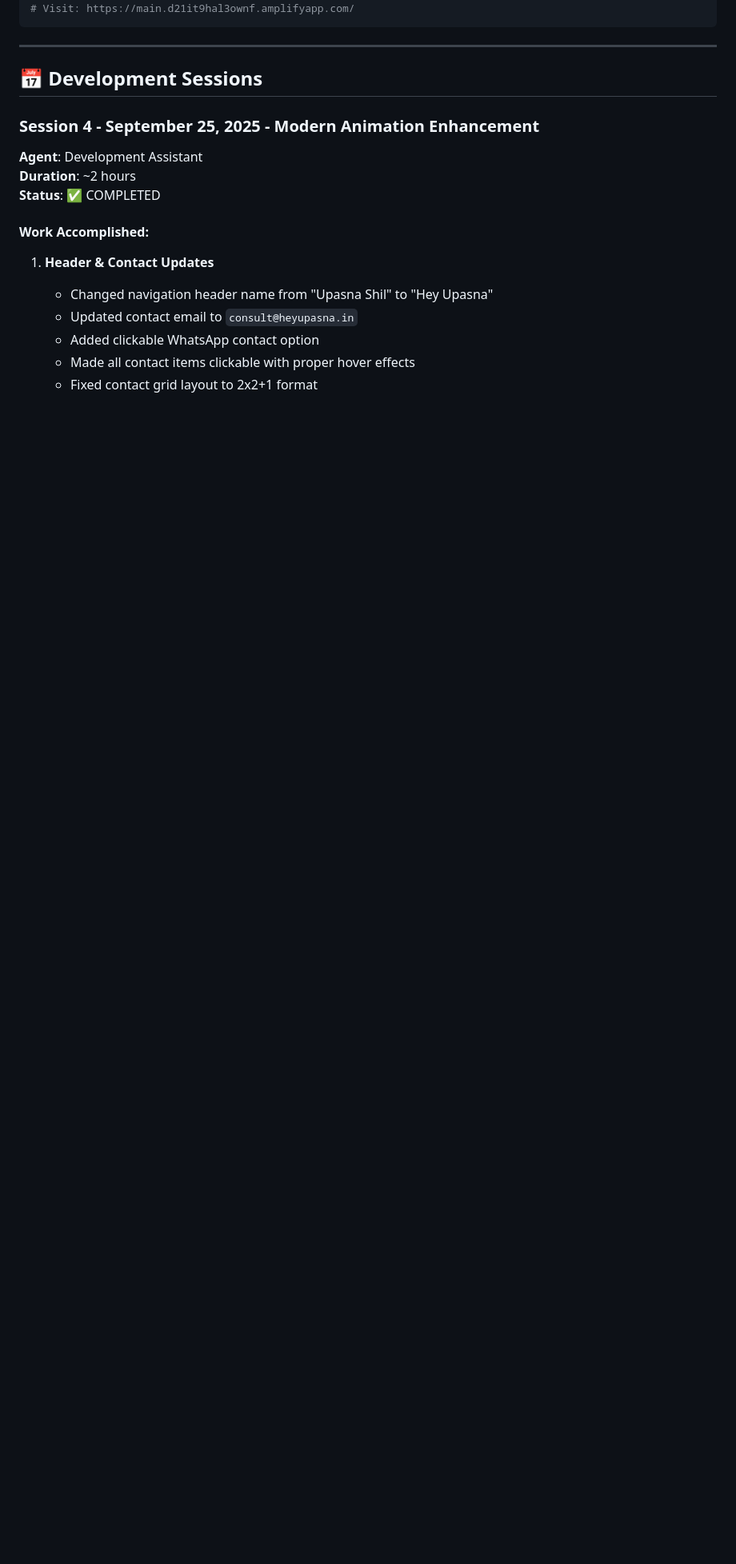
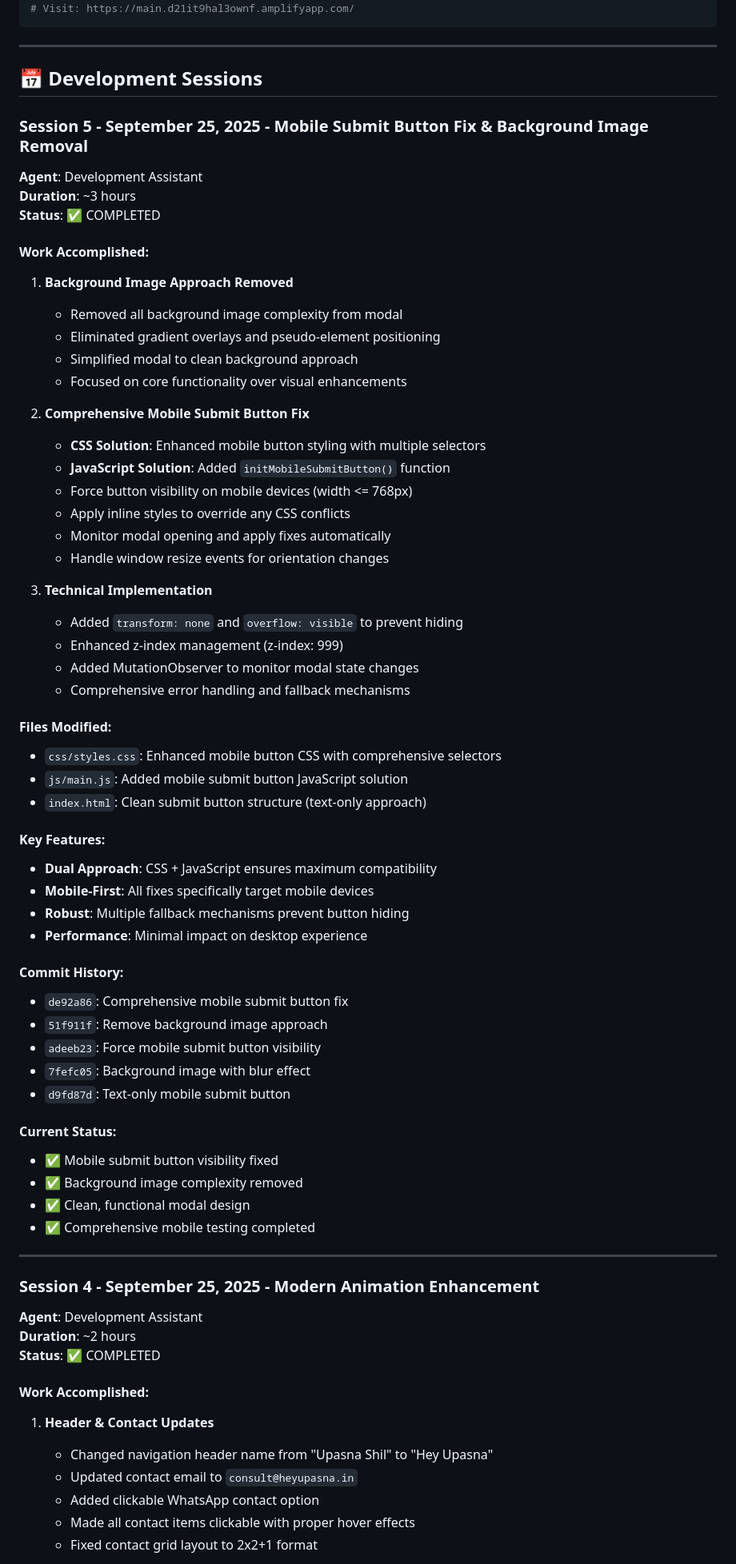
Before and after one commit to Adarshktiwarii/upasna-psychology-website, a Markdown page: DEVELOPMENT_LOG.md, the part around the change. Shown: that part at 80% size. Drawn GitHub-style; blank space fills up the shorter version.

Commit message:
Update development log - Session 5 complete
Documented comprehensive mobile submit button fix:
- Background image approach removal
- CSS + JavaScript dual solution
- Technical implementation details
- Commit history tracking
- Current status: All mobile issues resolved

Session 5: Mobile Submit Button Fix & Background Image Removal
Duration: ~3 hours, Status: COMPLETED

```diff
--- a/DEVELOPMENT_LOG.md
+++ b/DEVELOPMENT_LOG.md
@@ -25,6 +25,58 @@ python3 -m http.server 8080
 ---
 
 ## 📅 **Development Sessions**
+
+### **Session 5 - September 25, 2025 - Mobile Submit Button Fix & Background Image Removal**
+**Agent**: Development Assistant
+**Duration**: ~3 hours
+**Status**: ✅ COMPLETED
+
+#### **Work Accomplished:**
+1. **Background Image Approach Removed**
+   - Removed all background image complexity from modal
+   - Eliminated gradient overlays and pseudo-element positioning
+   - Simplified modal to clean background approach
+   - Focused on core functionality over visual enhancements
+
+2. **Comprehensive Mobile Submit Button Fix**
+   - **CSS Solution**: Enhanced mobile button styling with multiple selectors
+   - **JavaScript Solution**: Added `initMobileSubmitButton()` function
+   - Force button visibility on mobile devices (width <= 768px)
+   - Apply inline styles to override any CSS conflicts
+   - Monitor modal opening and apply fixes automatically
+   - Handle window resize events for orientation changes
+
+3. **Technical Implementation**
+   - Added `transform: none` and `overflow: visible` to prevent hiding
+   - Enhanced z-index management (z-index: 999)
+   - Added MutationObserver to monitor modal state changes
+   - Comprehensive error handling and fallback mechanisms
+
+#### **Files Modified:**
+- `css/styles.css`: Enhanced mobile button CSS with comprehensive selectors
+- `js/main.js`: Added mobile submit button JavaScript solution
+- `index.html`: Clean submit button structure (text-only approach)
+
+#### **Key Features:**
+- **Dual Approach**: CSS + JavaScript ensures maximum compatibility
+- **Mobile-First**: All fixes specifically target mobile devices
+- **Robust**: Multiple fallback mechanisms prevent button hiding
+- **Performance**: Minimal impact on desktop experience
+
+#### **Commit History:**
+- `de92a86`: Comprehensive mobile submit button fix
+- `51f911f`: Remove background image approach
+- `adeeb23`: Force mobile submit button visibility
+- `7fefc05`: Background image with blur effect
+- `d9fd87d`: Text-only mobile submit button
+
+#### **Current Status:**
+- ✅ Mobile submit button visibility fixed
+- ✅ Background image complexity removed
+- ✅ Clean, functional modal design
+- ✅ Comprehensive mobile testing completed
+
+---
 
 ### **Session 4 - September 25, 2025 - Modern Animation Enhancement**
 **Agent**: Development Assistant
```
